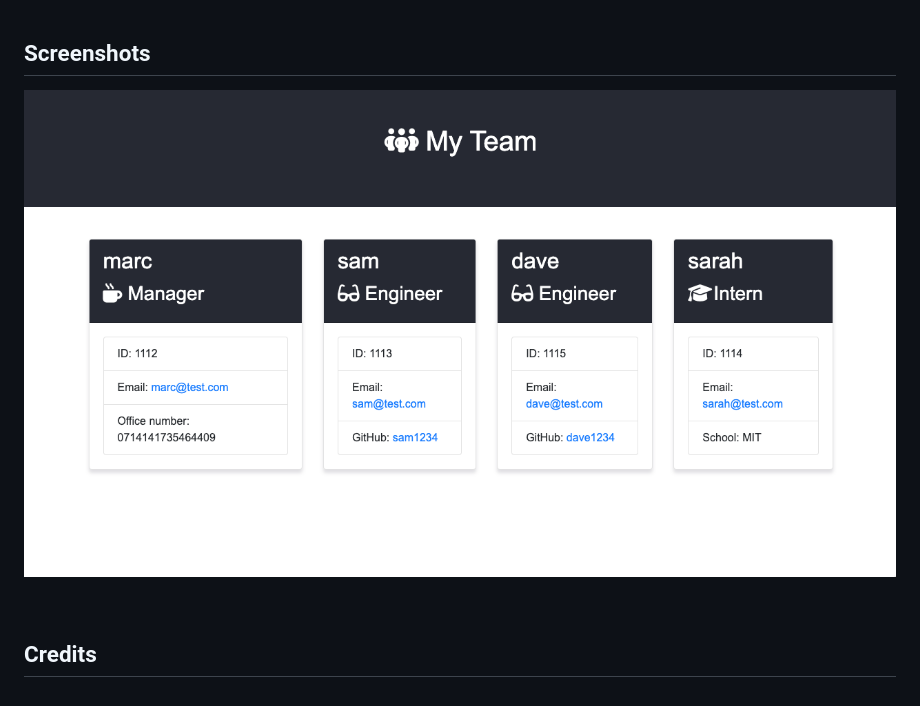
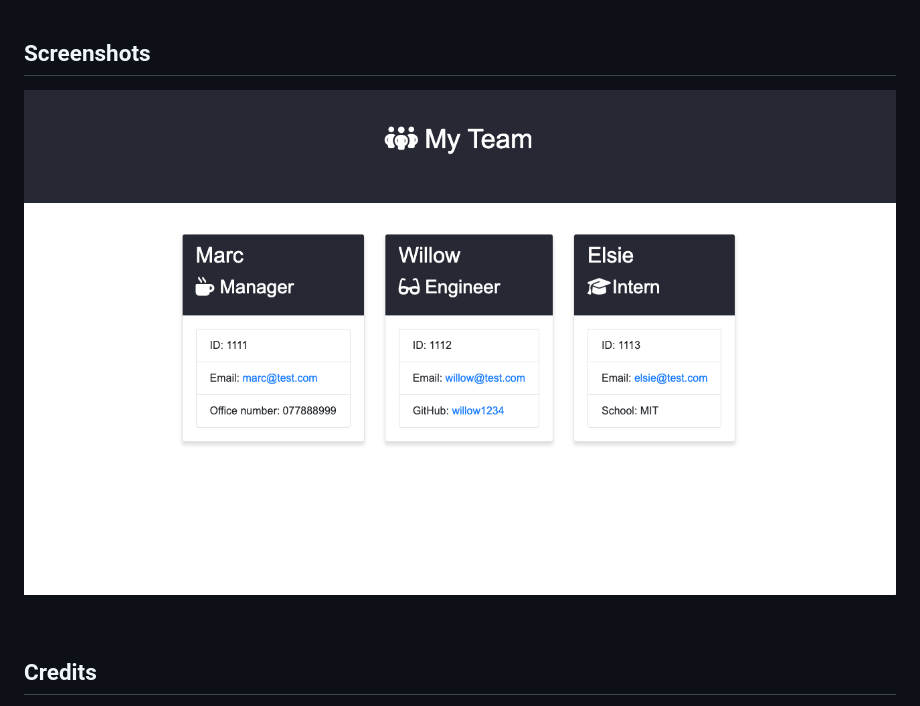
Before and after one commit to shaky411/Team-Generator, a Markdown page: README.md, the part around the change. Rendered like a GitHub page; pictures changed too: assets/SCR-20230228-ct6.png (added).

Commit message:
updated screenshot

```diff
--- a/README.md
+++ b/README.md
@@ -72,7 +72,7 @@ N/A
 
 ## Screenshots
 
-![Alt text](assets/SCR-20230227-udg.png)
+![Alt text](assets/SCR-20230228-ct6.png)
 
 <br>
 
```
